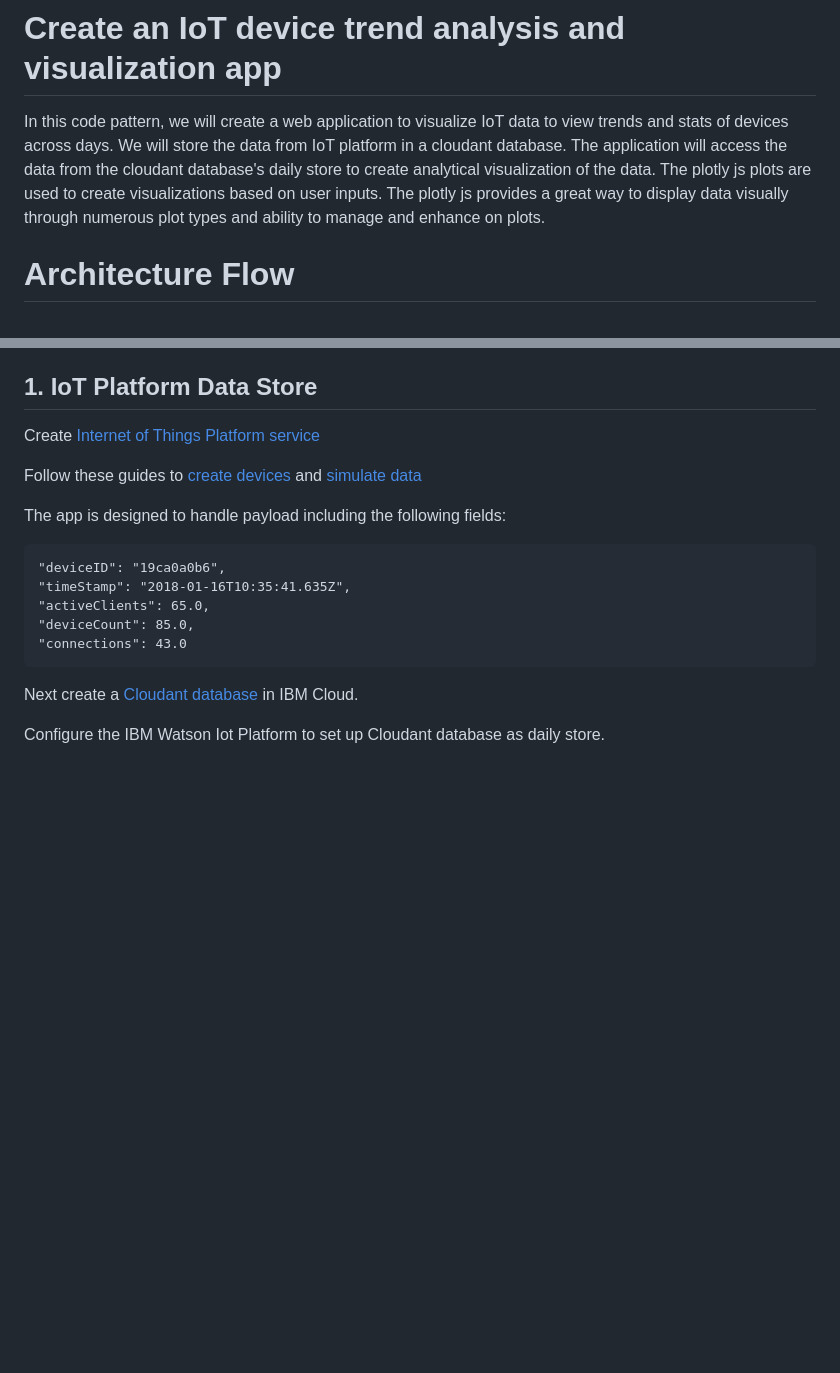
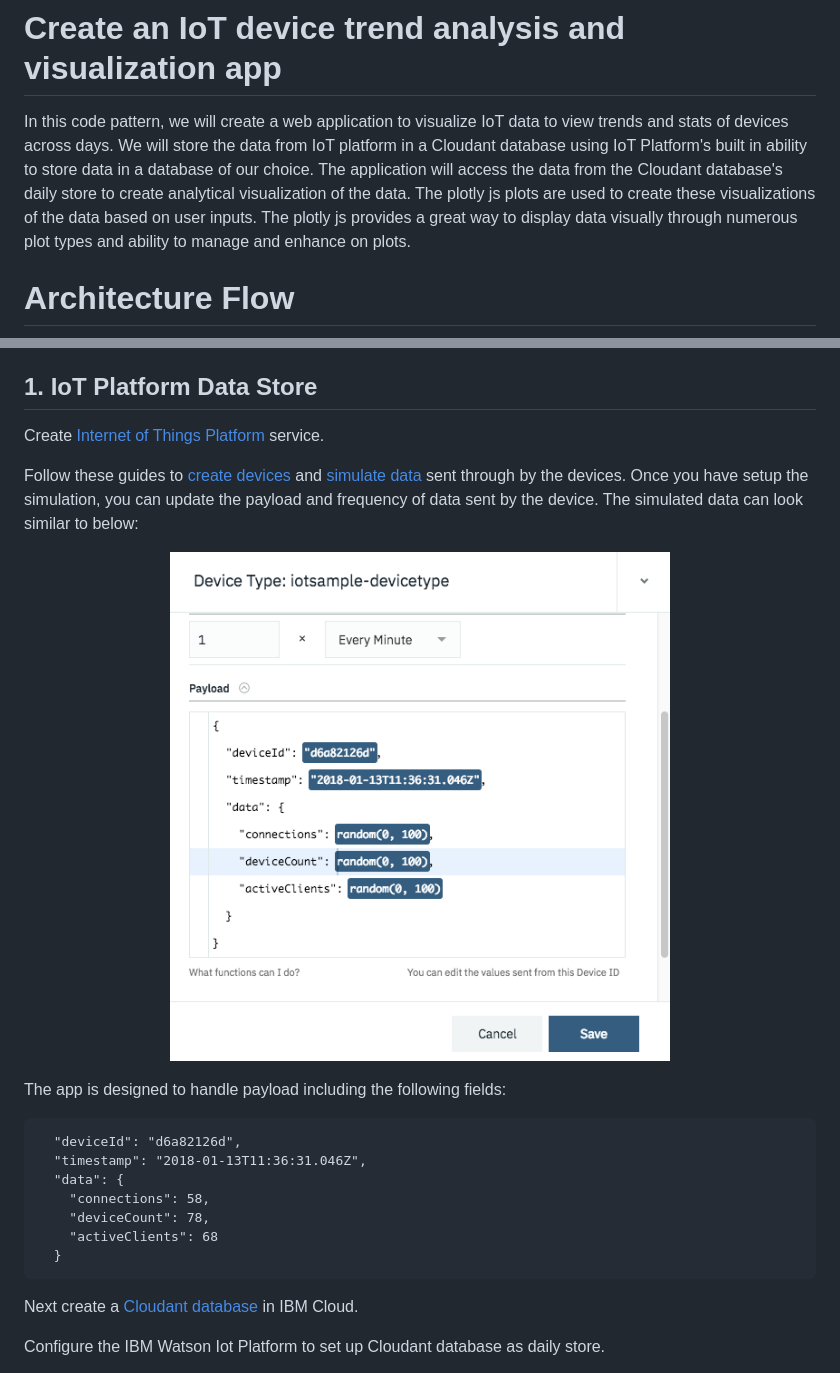
Before and after one commit to IBM/iot-device-trend-analysis, a Markdown page: README.md, 2 parts joined by grey strips. Rendered like a GitHub page; pictures changed too: readme_images/simulate_device.png (added); blank space fills up the shorter version.

````diff
--- a/README.md
+++ b/README.md
@@ -1,6 +1,6 @@
 # Create an IoT device trend analysis and visualization app
 
-In this code pattern, we will create a web application to visualize IoT data to view trends and stats of devices across days. We will store the data from IoT platform in a cloudant database.  The application will access the data from the cloudant database's daily store to create analytical visualization of the data.  The plotly js plots are used to create visualizations based on user inputs.  The plotly js provides a great way to display data visually through numerous plot types and ability to manage and enhance on plots.
+In this code pattern, we will create a web application to visualize IoT data to view trends and stats of devices across days. We will store the data from IoT platform in a Cloudant database using IoT Platform's built in ability to store data in a database of our choice.  The application will access the data from the Cloudant database's daily store to create analytical visualization of the data.  The plotly js plots are used to create these visualizations of the data based on user inputs.  The plotly js provides a great way to display data visually through numerous plot types and ability to manage and enhance on plots.
 
 # Architecture Flow
 
@@ -33,17 +33,23 @@ In this code pattern, we will create a web application to visualize IoT data to
 
 ## 1. IoT Platform Data Store
 
-Create [Internet of Things Platform service](https://console.bluemix.net/registration/?target=/catalog/services/internet-of-things-platform)
+Create [Internet of Things Platform](https://console.bluemix.net/registration/?target=/catalog/services/internet-of-things-platform) service.
 
-Follow these guides to [create devices](https://developer.ibm.com/recipes/tutorials/how-to-register-devices-in-ibm-iot-foundation/) and [simulate data](https://console.bluemix.net/docs/services/IoT/devices/device_sim.html#sim_device_data)
+Follow these guides to [create devices](https://developer.ibm.com/recipes/tutorials/how-to-register-devices-in-ibm-iot-foundation/) and [simulate data](https://console.bluemix.net/docs/services/IoT/devices/device_sim.html#sim_device_data) sent through by the devices. Once you have setup the simulation, you can update the payload and frequency of data sent by the device.  The simulated data can look similar to below:
+<p align="center">
+  <img width="500"  src="readme_images/simulate_device.png">
+</p>
+
 
 The app is designed to handle payload including the following fields:
 ```
-"deviceID": "19ca0a0b6",
-"timeStamp": "2018-01-16T10:35:41.635Z",
-"activeClients": 65.0,
-"deviceCount": 85.0,
-"connections": 43.0
+  "deviceId": "d6a82126d",
+  "timestamp": "2018-01-13T11:36:31.046Z",
+  "data": {
+    "connections": 58,
+    "deviceCount": 78,
+    "activeClients": 68
+  }
 ```
 
 
````
